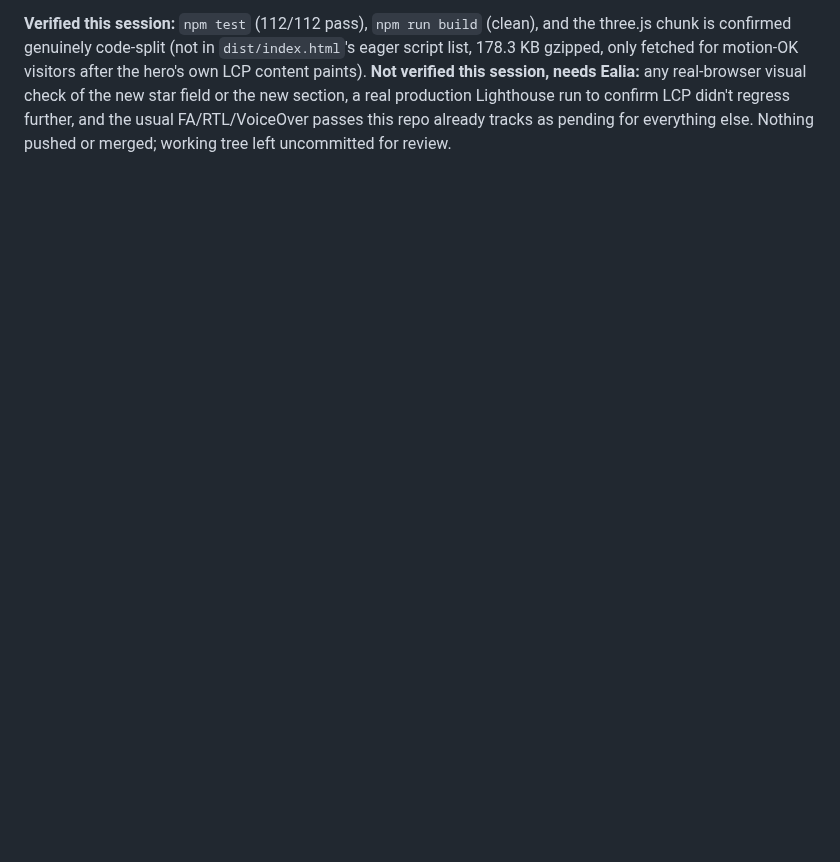
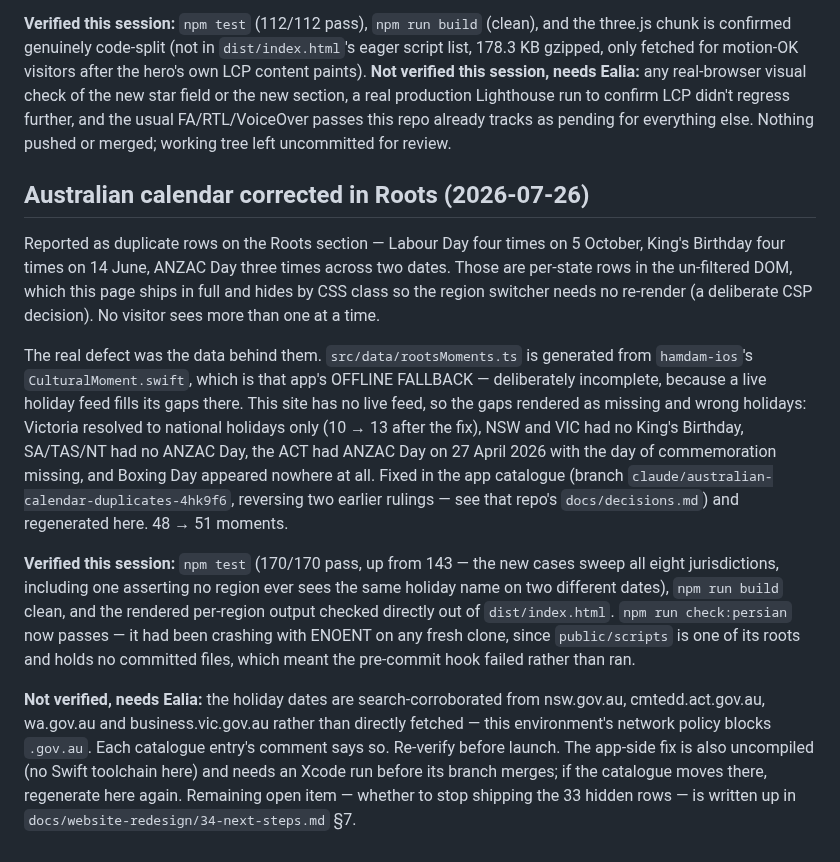
Before and after one commit to ealiaaziz/hamdam-website, a Markdown page: docs/progress.md, the part around the change. Rendered like a GitHub page; blank space fills up the shorter version.

```diff
--- a/docs/progress.md
+++ b/docs/progress.md
@@ -81,3 +81,39 @@ verified this session, needs Ealia:** any real-browser visual check of the new s
 the new section, a real production Lighthouse run to confirm LCP didn't regress further, and
 the usual FA/RTL/VoiceOver passes this repo already tracks as pending for everything else.
 Nothing pushed or merged; working tree left uncommitted for review.
+
+## Australian calendar corrected in Roots (2026-07-26)
+
+Reported as duplicate rows on the Roots section — Labour Day four times on
+5 October, King's Birthday four times on 14 June, ANZAC Day three times across
+two dates. Those are per-state rows in the un-filtered DOM, which this page
+ships in full and hides by CSS class so the region switcher needs no re-render
+(a deliberate CSP decision). No visitor sees more than one at a time.
+
+The real defect was the data behind them. `src/data/rootsMoments.ts` is
+generated from `hamdam-ios`'s `CulturalMoment.swift`, which is that app's
+OFFLINE FALLBACK — deliberately incomplete, because a live holiday feed fills
+its gaps there. This site has no live feed, so the gaps rendered as missing and
+wrong holidays: Victoria resolved to national holidays only (10 → 13 after the
+fix), NSW and VIC had no King's Birthday, SA/TAS/NT had no ANZAC Day, the ACT
+had ANZAC Day on 27 April 2026 with the day of commemoration missing, and
+Boxing Day appeared nowhere at all. Fixed in the app catalogue (branch
+`claude/australian-calendar-duplicates-4hk9f6`, reversing two earlier rulings —
+see that repo's `docs/decisions.md`) and regenerated here. 48 → 51 moments.
+
+**Verified this session:** `npm test` (170/170 pass, up from 143 — the new cases
+sweep all eight jurisdictions, including one asserting no region ever sees the
+same holiday name on two different dates), `npm run build` clean, and the
+rendered per-region output checked directly out of `dist/index.html`.
+`npm run check:persian` now passes — it had been crashing with ENOENT on any
+fresh clone, since `public/scripts` is one of its roots and holds no committed
+files, which meant the pre-commit hook failed rather than ran.
+
+**Not verified, needs Ealia:** the holiday dates are search-corroborated from
+nsw.gov.au, cmtedd.act.gov.au, wa.gov.au and business.vic.gov.au rather than
+directly fetched — this environment's network policy blocks `.gov.au`. Each
+catalogue entry's comment says so. Re-verify before launch. The app-side fix is
+also uncompiled (no Swift toolchain here) and needs an Xcode run before its
+branch merges; if the catalogue moves there, regenerate here again. Remaining
+open item — whether to stop shipping the 33 hidden rows — is written up in
+`docs/website-redesign/34-next-steps.md` §7.
```
Also changed, not shown: docs/website-redesign/34-next-steps.md (+57 -0 lines).
